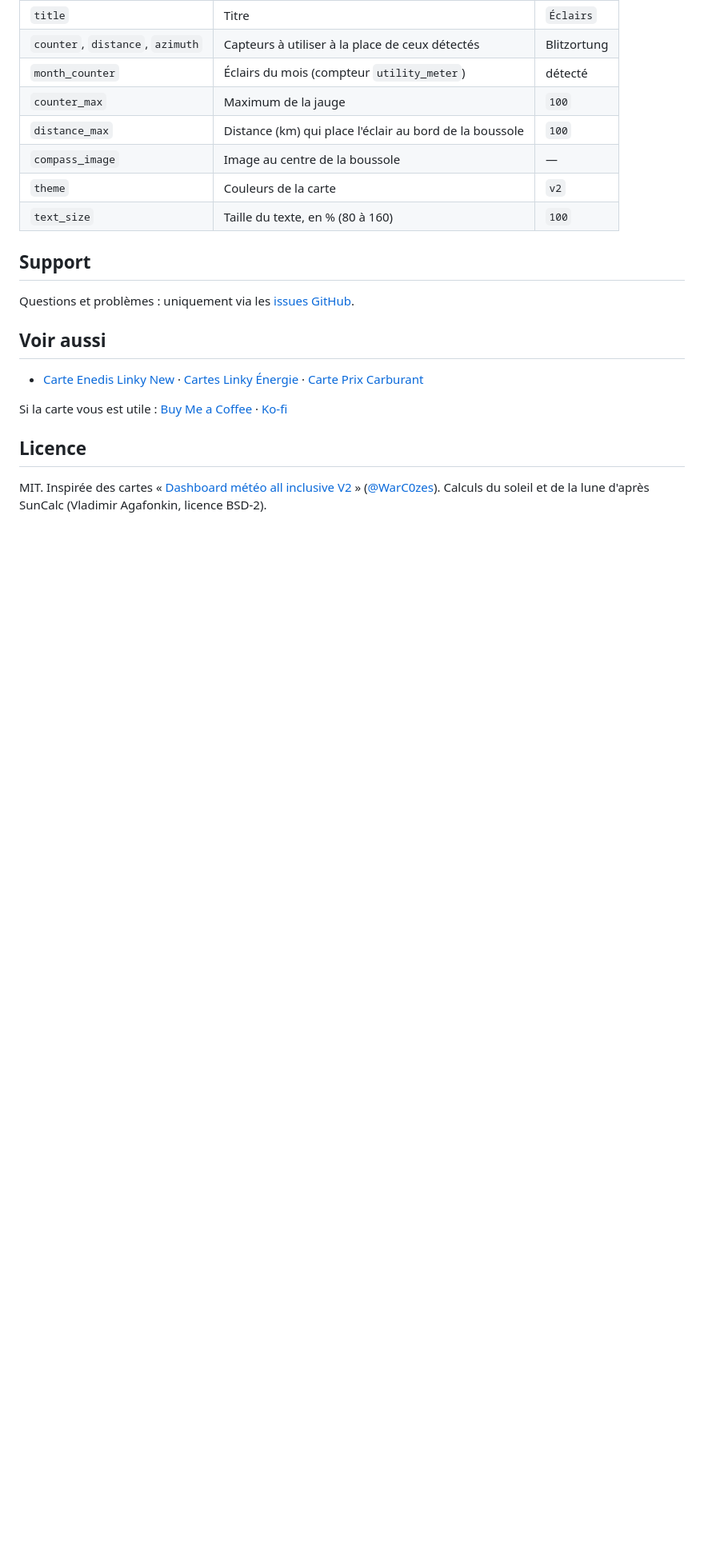
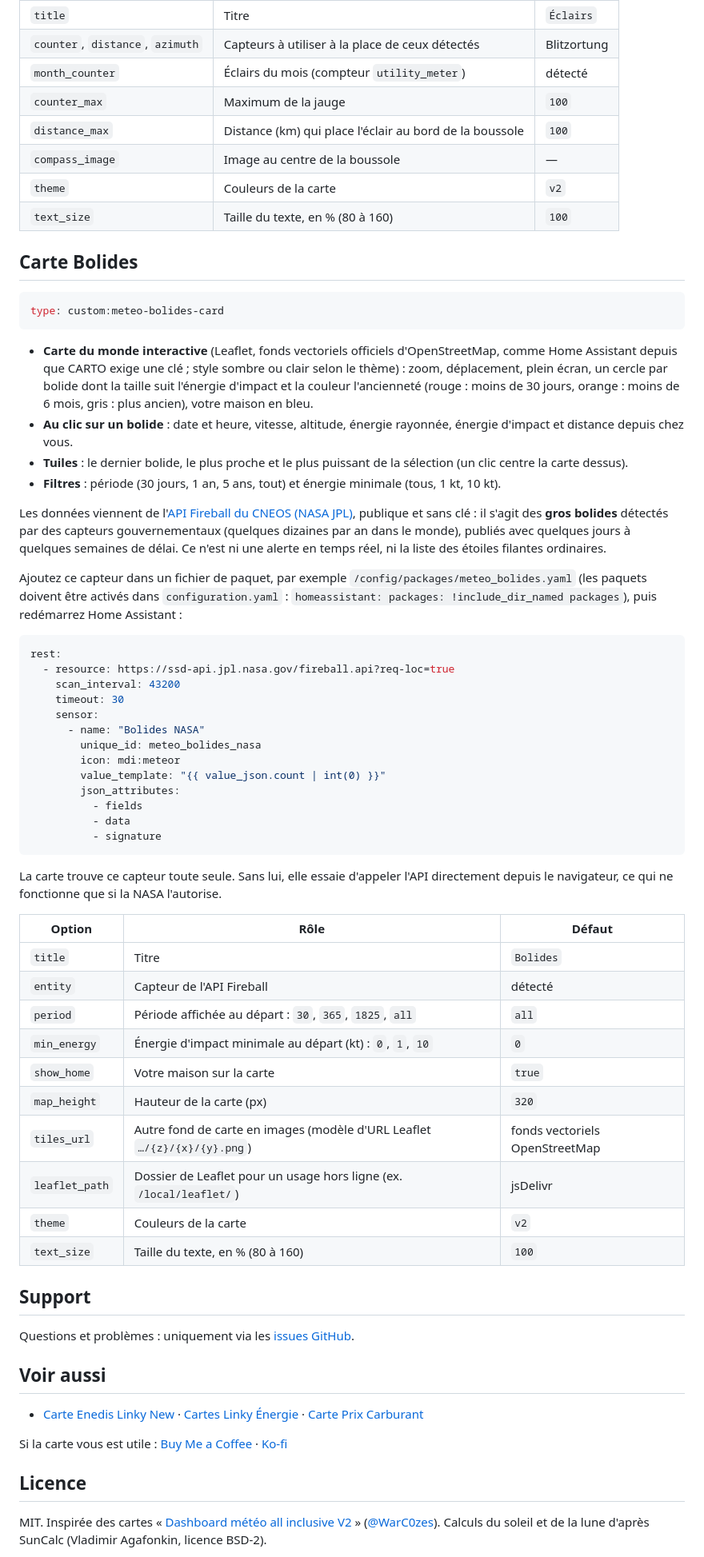
Before and after one commit to Marlboro62/meteo-card, a Markdown page: README.md, the part around one of its changes. Shown at 80% size. Rendered like a GitHub page; blank space fills up the shorter version.

````diff
--- a/README.md
+++ b/README.md
@@ -247,6 +257,52 @@ Pour le total du mois, créez un compteur **Paramètres › Appareils et service
 | `theme` | Couleurs de la carte | `v2` |
 | `text_size` | Taille du texte, en % (80 à 160) | `100` |
 
+## Carte Bolides
+
+```yaml
+type: custom:meteo-bolides-card
+```
+
+- **Carte du monde interactive** (Leaflet, fonds vectoriels officiels d'OpenStreetMap, comme Home Assistant depuis que CARTO exige une clé ; style sombre ou clair selon le thème) : zoom, déplacement, plein écran, un cercle par bolide dont la taille suit l'énergie d'impact et la couleur l'ancienneté (rouge : moins de 30 jours, orange : moins de 6 mois, gris : plus ancien), votre maison en bleu.
+- **Au clic sur un bolide** : date et heure, vitesse, altitude, énergie rayonnée, énergie d'impact et distance depuis chez vous.
+- **Tuiles** : le dernier bolide, le plus proche et le plus puissant de la sélection (un clic centre la carte dessus).
+- **Filtres** : période (30 jours, 1 an, 5 ans, tout) et énergie minimale (tous, 1 kt, 10 kt).
+
+Les données viennent de l'[API Fireball du CNEOS (NASA JPL)](https://ssd-api.jpl.nasa.gov/doc/fireball.html), publique et sans clé : il s'agit des **gros bolides** détectés par des capteurs gouvernementaux (quelques dizaines par an dans le monde), publiés avec quelques jours à quelques semaines de délai. Ce n'est ni une alerte en temps réel, ni la liste des étoiles filantes ordinaires.
+
+Ajoutez ce capteur dans un fichier de paquet, par exemple `/config/packages/meteo_bolides.yaml` (les paquets doivent être activés dans `configuration.yaml` : `homeassistant: packages: !include_dir_named packages`), puis redémarrez Home Assistant :
+
+```yaml
+rest:
+  - resource: https://ssd-api.jpl.nasa.gov/fireball.api?req-loc=true
+    scan_interval: 43200
+    timeout: 30
+    sensor:
+      - name: "Bolides NASA"
+        unique_id: meteo_bolides_nasa
+        icon: mdi:meteor
+        value_template: "{{ value_json.count | int(0) }}"
+        json_attributes:
+          - fields
+          - data
+          - signature
+```
+
+La carte trouve ce capteur toute seule. Sans lui, elle essaie d'appeler l'API directement depuis le navigateur, ce qui ne fonctionne que si la NASA l'autorise.
+
+| Option | Rôle | Défaut |
+| --- | --- | --- |
+| `title` | Titre | `Bolides` |
+| `entity` | Capteur de l'API Fireball | détecté |
+| `period` | Période affichée au départ : `30`, `365`, `1825`, `all` | `all` |
+| `min_energy` | Énergie d'impact minimale au départ (kt) : `0`, `1`, `10` | `0` |
+| `show_home` | Votre maison sur la carte | `true` |
+| `map_height` | Hauteur de la carte (px) | `320` |
+| `tiles_url` | Autre fond de carte en images (modèle d'URL Leaflet `…/{z}/{x}/{y}.png`) | fonds vectoriels OpenStreetMap |
+| `leaflet_path` | Dossier de Leaflet pour un usage hors ligne (ex. `/local/leaflet/`) | jsDelivr |
+| `theme` | Couleurs de la carte | `v2` |
+| `text_size` | Taille du texte, en % (80 à 160) | `100` |
+
 ## Support
 
 Questions et problèmes : uniquement via les [issues GitHub](https://github.com/Marlboro62/meteo-card/issues).
````
Also changed, not shown: other parts of README.md (+14 -2 lines), images/meteo-bolides.png (added), images/meteo-warc0zes.png (added), 2 other files.
